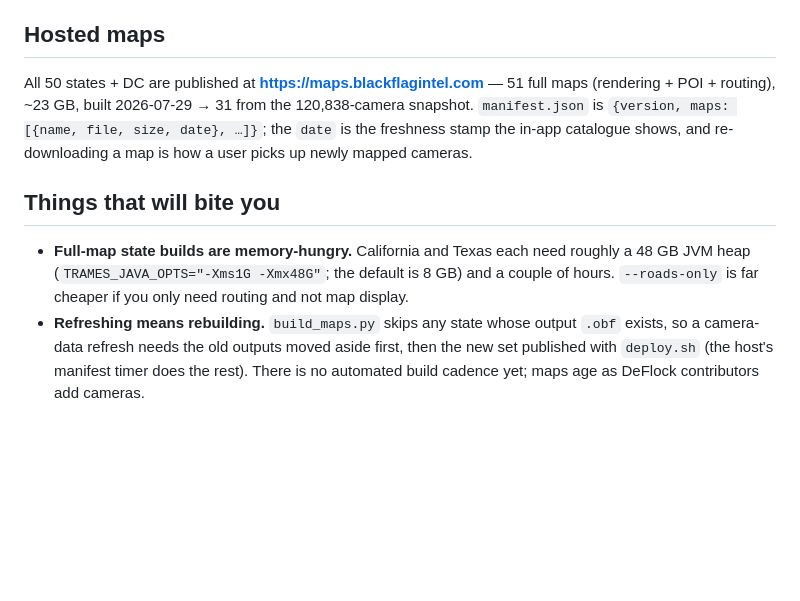
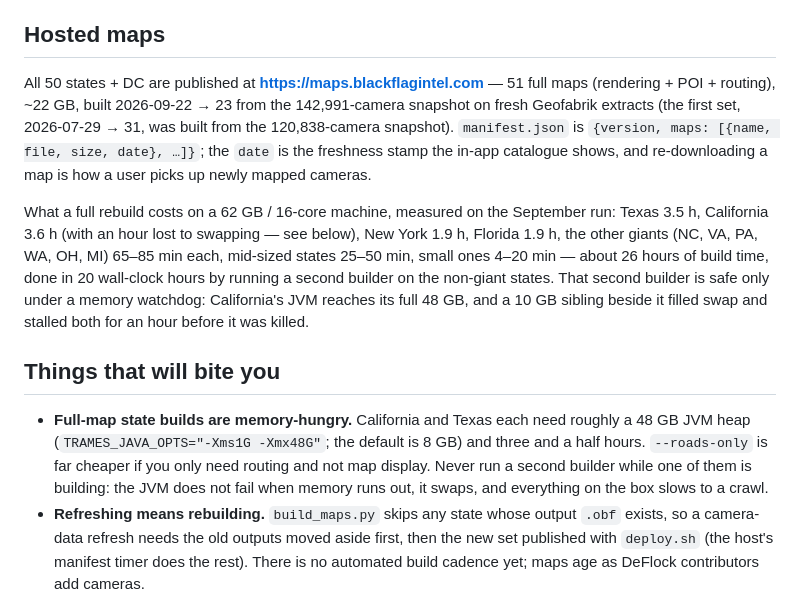
Before and after one commit to KaraZajac/TRAMES, a Markdown page: server/offline/README.md, the part around the change. Rendered like a GitHub page; blank space fills up the shorter version.

Commit message:
Maps: all 51 states rebuilt on the 2026-09-22 snapshot and published
Built on fresh Geofabrik extracts with the 142,991-camera snapshot: 51 full maps,
22 GB, every one verified to carry the alpr routing tag. Uploaded incrementally with
deploy.sh as they finished; the host's manifest timer now lists all 51 with September
dates and none from July. cameras.json on the camera service was replaced the same
way (July copy kept beside it as cameras.2026-07-24.json) and the offline camera
pack was rebuilt from the same snapshot.

The README records what a full rebuild costs — Texas 3.5 h, California 3.6 h, New York
and Florida under 2 h, ~26 h of build in 20 wall-clock hours with a second builder on
the non-giant states — and the one way it goes wrong: a second builder beside
California's 48 GB JVM filled swap and stalled the box for an hour. Run it only under a
memory watchdog, never while a giant builds.

Co-Authored-By: Claude Fable 5.1 <noreply@anthropic.com>
Claude-Session: https://claude.ai/code/session_016fBTsQfwCbSCcDkhAe8FAV

```diff
--- a/server/offline/README.md
+++ b/server/offline/README.md
@@ -109,16 +109,27 @@ the server venv, which carries only `shapely`).
 ## Hosted maps
 
 All 50 states + DC are published at **https://maps.blackflagintel.com** — 51 full maps
-(rendering + POI + routing), ~23 GB, built 2026-07-29 → 31 from the 120,838-camera
-snapshot. `manifest.json` is `{version, maps: [{name, file, size, date}, …]}`; the `date`
-is the freshness stamp the in-app catalogue shows, and re-downloading a map is how a user
-picks up newly mapped cameras.
+(rendering + POI + routing), ~22 GB, built 2026-09-22 → 23 from the 142,991-camera
+snapshot on fresh Geofabrik extracts (the first set, 2026-07-29 → 31, was built from the
+120,838-camera snapshot). `manifest.json` is `{version, maps: [{name, file, size, date},
+…]}`; the `date` is the freshness stamp the in-app catalogue shows, and re-downloading a
+map is how a user picks up newly mapped cameras.
+
+What a full rebuild costs on a 62 GB / 16-core machine, measured on the September run:
+Texas 3.5 h, California 3.6 h (with an hour lost to swapping — see below), New York
+1.9 h, Florida 1.9 h, the other giants (NC, VA, PA, WA, OH, MI) 65–85 min each, mid-sized
+states 25–50 min, small ones 4–20 min — about 26 hours of build time, done in 20 wall-clock
+hours by running a second builder on the non-giant states. That second builder is safe
+only under a memory watchdog: California's JVM reaches its full 48 GB, and a 10 GB
+sibling beside it filled swap and stalled both for an hour before it was killed.
 
 ## Things that will bite you
 
 - **Full-map state builds are memory-hungry.** California and Texas each need roughly a
-  48 GB JVM heap (`TRAMES_JAVA_OPTS="-Xms1G -Xmx48G"`; the default is 8 GB) and a couple
-  of hours. `--roads-only` is far cheaper if you only need routing and not map display.
+  48 GB JVM heap (`TRAMES_JAVA_OPTS="-Xms1G -Xmx48G"`; the default is 8 GB) and three and
+  a half hours. `--roads-only` is far cheaper if you only need routing and not map display.
+  Never run a second builder while one of them is building: the JVM does not fail when
+  memory runs out, it swaps, and everything on the box slows to a crawl.
 - **Refreshing means rebuilding.** `build_maps.py` skips any state whose output `.obf`
   exists, so a camera-data refresh needs the old outputs moved aside first, then the new
   set published with `deploy.sh` (the host's manifest timer does the rest). There is no
```
